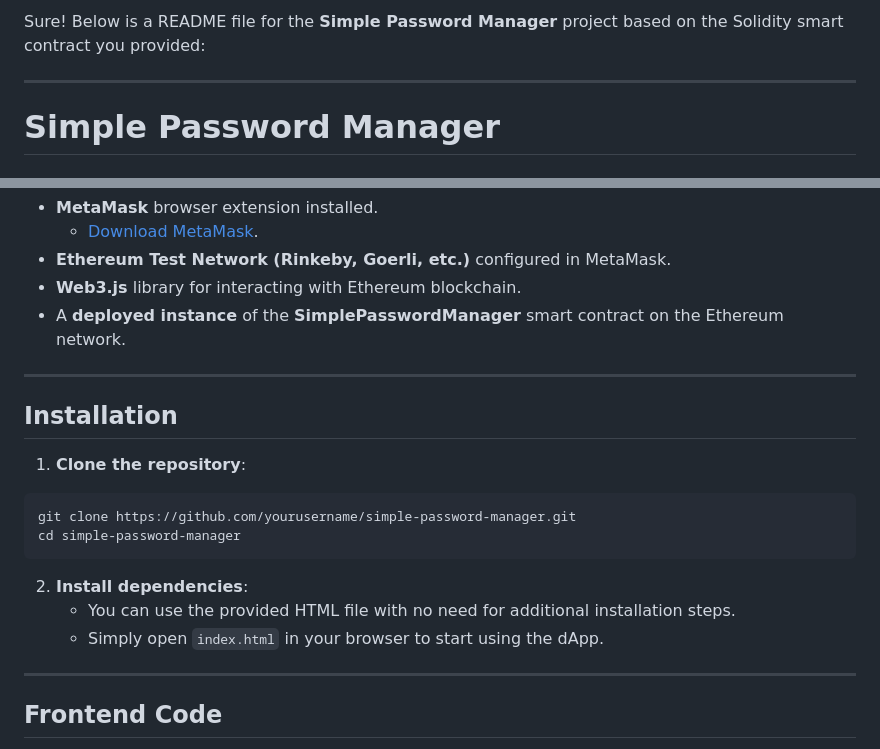
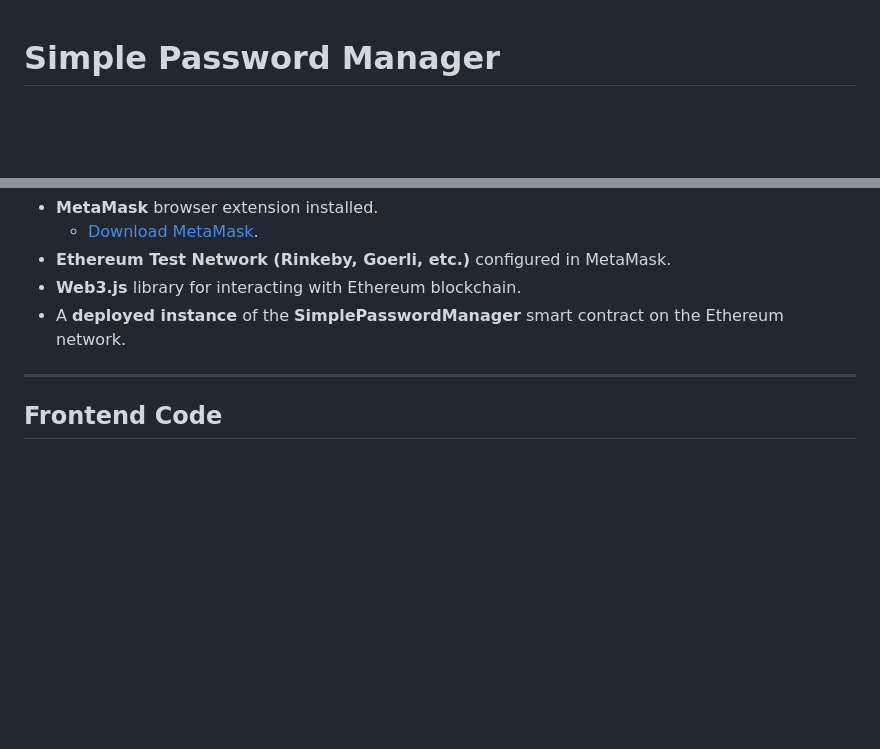
Before and after one commit to rahuldh-cm/edu-chain-project, a Markdown page: Readme.md, 2 parts joined by grey strips. Rendered like a GitHub page; blank space fills up the shorter version.

````diff
--- a/Readme.md
+++ b/Readme.md
@@ -1,7 +1,3 @@
-Sure! Below is a README file for the **Simple Password Manager** project based on the Solidity smart contract you provided:
-
----
-
 # Simple Password Manager
 
 ## Overview
@@ -42,22 +38,6 @@ Before using the application, ensure that you have the following:
 - A **deployed instance** of the **SimplePasswordManager** smart contract on the Ethereum network.
 
 ---
-
-## Installation
-
-1. **Clone the repository**:
-
-```bash
-git clone https://github.com/yourusername/simple-password-manager.git
-cd simple-password-manager
-```
-
-2. **Install dependencies**:
-   - You can use the provided HTML file with no need for additional installation steps.
-   - Simply open `index.html` in your browser to start using the dApp.
-
----
-
 ## Frontend Code
 
 The frontend is a simple **HTML** page with embedded **JavaScript** that interacts with the **SimplePasswordManager** contract.
````
